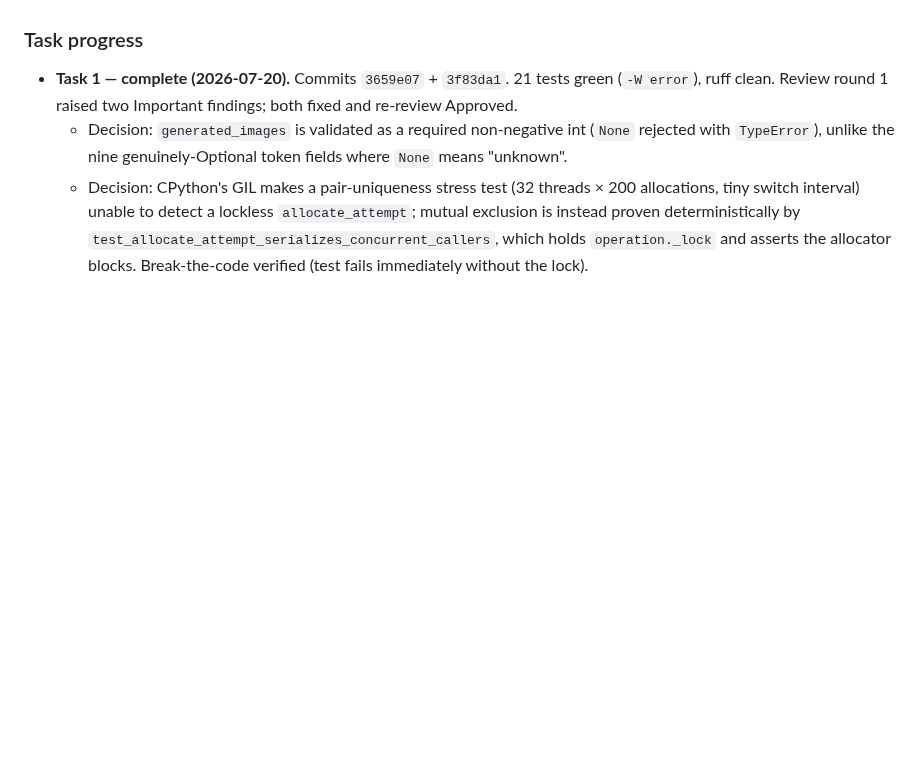
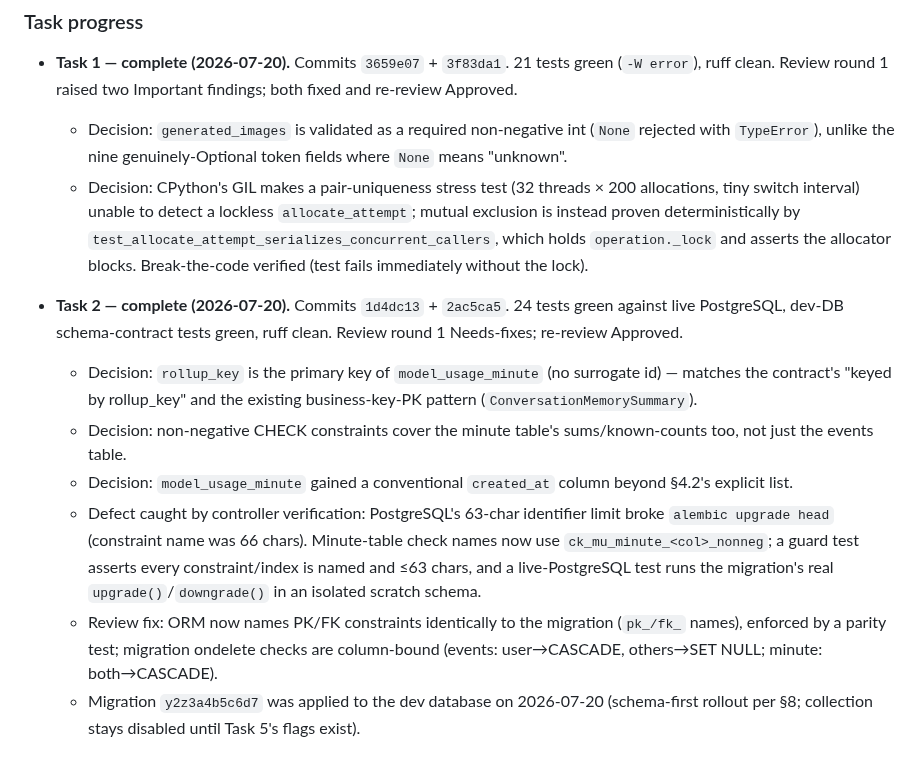
Before and after one commit to Tox1cCoder/AgenticChatbot, a Markdown page: token_usage.md, the part around one of its changes. GitHub-like rendering; blank space fills up the shorter version.

Commit message:
docs: record task 2 usage plan progress

```diff
--- a/token_usage.md
+++ b/token_usage.md
@@ -1355,3 +1355,11 @@ Implementation progress and decisions made during execution. Updated after each
 - **Task 1 — complete (2026-07-20).** Commits `3659e07` + `3f83da1`. 21 tests green (`-W error`), ruff clean. Review round 1 raised two Important findings; both fixed and re-review Approved.
   - Decision: `generated_images` is validated as a required non-negative int (`None` rejected with `TypeError`), unlike the nine genuinely-Optional token fields where `None` means "unknown".
   - Decision: CPython's GIL makes a pair-uniqueness stress test (32 threads × 200 allocations, tiny switch interval) unable to detect a lockless `allocate_attempt`; mutual exclusion is instead proven deterministically by `test_allocate_attempt_serializes_concurrent_callers`, which holds `operation._lock` and asserts the allocator blocks. Break-the-code verified (test fails immediately without the lock).
+
+- **Task 2 — complete (2026-07-20).** Commits `1d4dc13` + `2ac5ca5`. 24 tests green against live PostgreSQL, dev-DB schema-contract tests green, ruff clean. Review round 1 Needs-fixes; re-review Approved.
+  - Decision: `rollup_key` is the primary key of `model_usage_minute` (no surrogate id) — matches the contract's "keyed by rollup_key" and the existing business-key-PK pattern (`ConversationMemorySummary`).
+  - Decision: non-negative CHECK constraints cover the minute table's sums/known-counts too, not just the events table.
+  - Decision: `model_usage_minute` gained a conventional `created_at` column beyond §4.2's explicit list.
+  - Defect caught by controller verification: PostgreSQL's 63-char identifier limit broke `alembic upgrade head` (constraint name was 66 chars). Minute-table check names now use `ck_mu_minute_<col>_nonneg`; a guard test asserts every constraint/index is named and ≤63 chars, and a live-PostgreSQL test runs the migration's real `upgrade()`/`downgrade()` in an isolated scratch schema.
+  - Review fix: ORM now names PK/FK constraints identically to the migration (`pk_/fk_` names), enforced by a parity test; migration ondelete checks are column-bound (events: user→CASCADE, others→SET NULL; minute: both→CASCADE).
+  - Migration `y2z3a4b5c6d7` was applied to the dev database on 2026-07-20 (schema-first rollout per §8; collection stays disabled until Task 5's flags exist).
```
Also changed, not shown: other parts of token_usage.md (+6 -6 lines).
